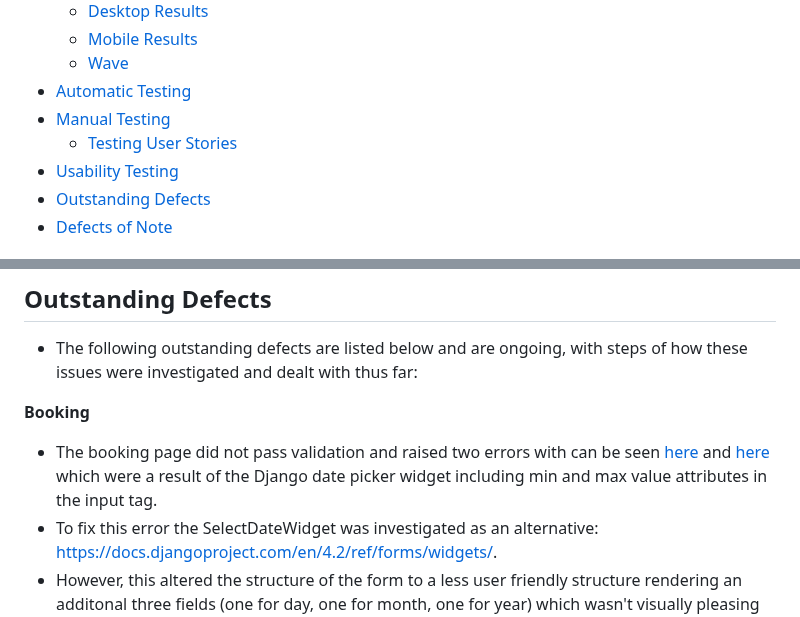
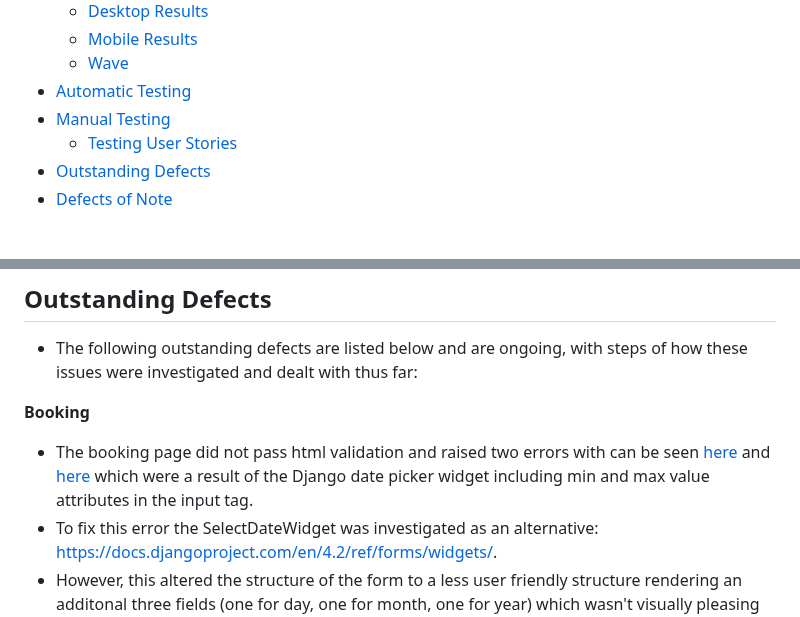
Before and after one commit to CaraMcAvinchey/purrfect-sitters, a Markdown page: TESTING.md, 2 parts joined by grey strips. Drawn GitHub-style.

```diff
--- a/TESTING.md
+++ b/TESTING.md
@@ -15,7 +15,6 @@
 - [Automatic Testing](#automatic-testing)
 - [Manual Testing](#manual-testing)
   * [Testing User Stories](#testing-user-stories)
-- [Usability Testing](#usability-testing)
 - [Outstanding Defects](#outstanding-defects)
 - [Defects of Note](#defects-of-note)
 
@@ -169,7 +200,7 @@ WAVE(Web Accessibility Evaluation Tool) allows developers to create content that
 - The following outstanding defects are listed below and are ongoing, with steps of how these issues were investigated and dealt with thus far:
 
 **Booking**
-- The booking page did not pass validation and raised two errors with can be seen [here](documentation/testing/html/booking-html-error-max.jpg) and [here](documentation/testing/html/booking-html-error-min.jpg) which were a result of the Django date picker widget including min and max value attributes in the input tag.
+- The booking page did not pass html validation and raised two errors with can be seen [here](documentation/testing/html/booking-html-error-max.jpg) and [here](documentation/testing/html/booking-html-error-min.jpg) which were a result of the Django date picker widget including min and max value attributes in the input tag.
 - To fix this error the SelectDateWidget was investigated as an alternative: https://docs.djangoproject.com/en/4.2/ref/forms/widgets/.
 - However, this altered the structure of the form to a less user friendly structure rendering an additonal three fields (one for day, one for month, one for year) which wasn't visually pleasing compared to the calender form and added increased the time to make a booking.
 - For the sake of user experience, and concern that the new format would distrupt the passing of data between views, this issue is ongoing and a solution was not found prior to the hand in date.
```
Also changed, not shown: other parts of TESTING.md (+65 -33 lines).
